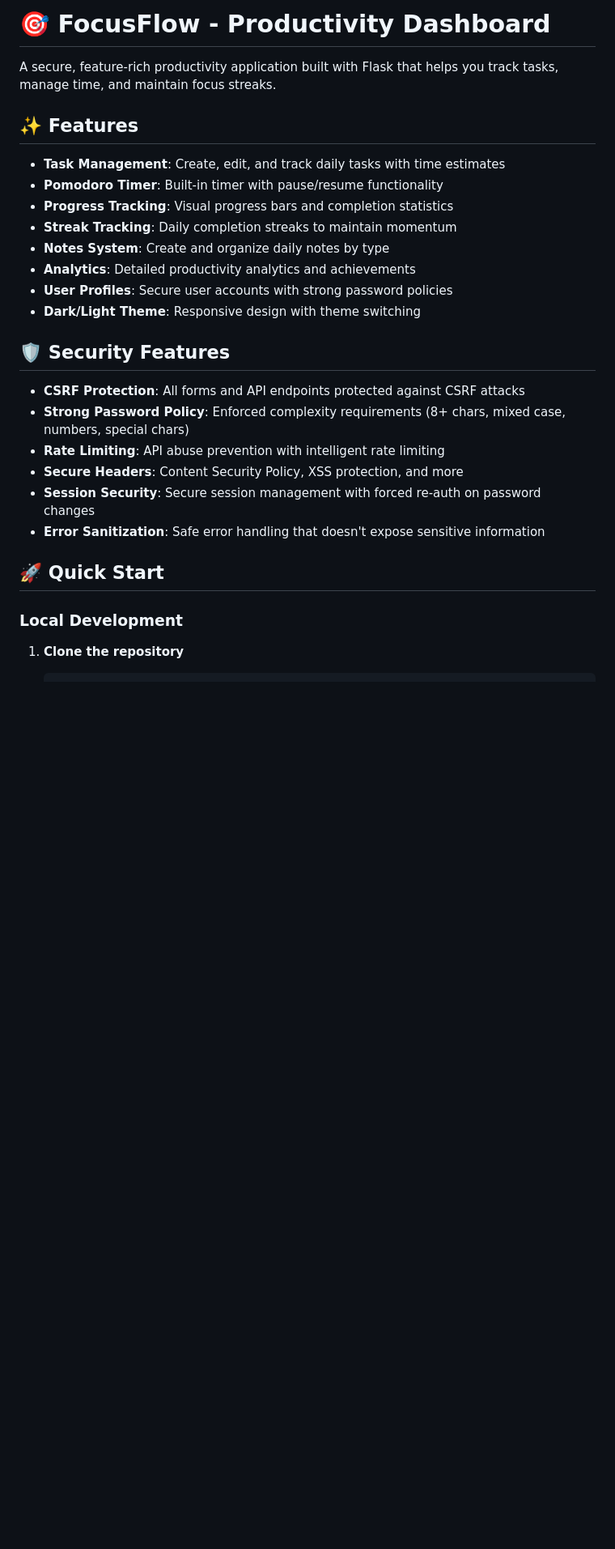
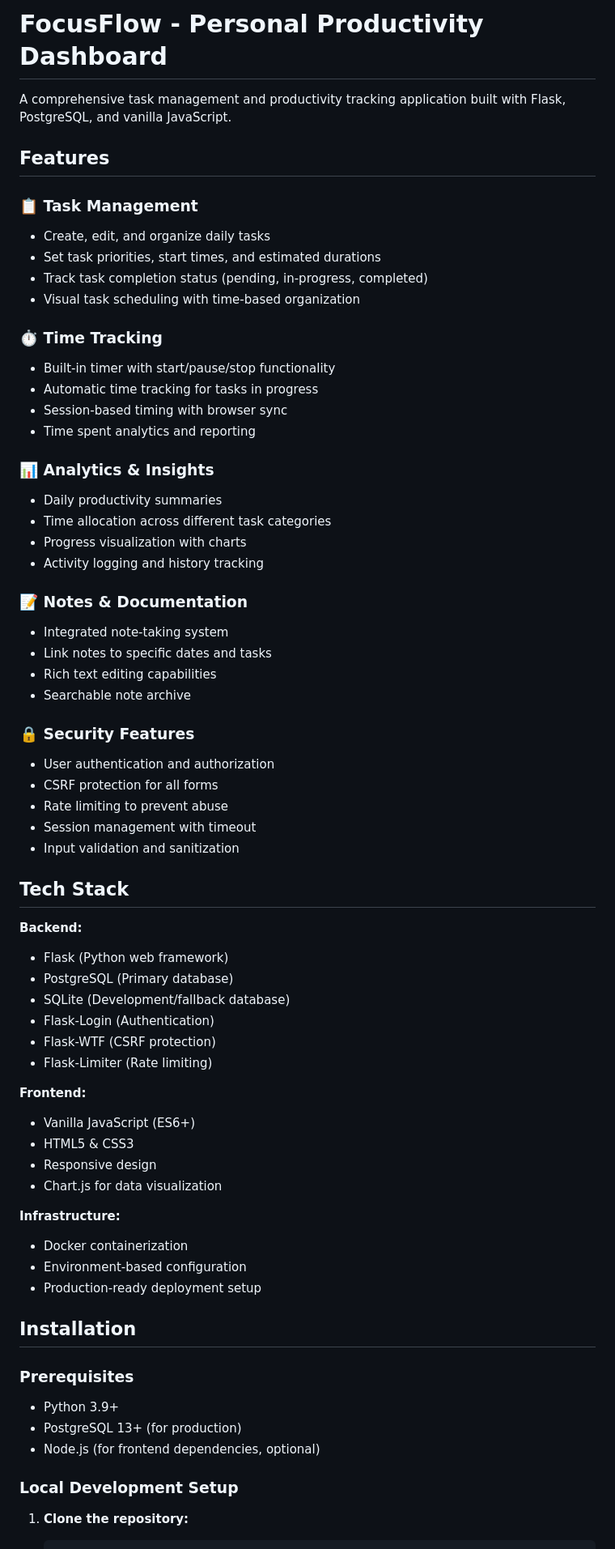
Before and after one commit to rameshmkumar/study_dashboard, a Markdown page: README.md, the part around the change printed below. Shown: that part at 81% size. Drawn GitHub-style; blank space fills up the shorter version.

````diff
--- a/README.md
+++ b/README.md
@@ -1,30 +1,69 @@
-# 🎯 FocusFlow - Productivity Dashboard
+# FocusFlow - Personal Productivity Dashboard
 
-A secure, feature-rich productivity application built with Flask that helps you track tasks, manage time, and maintain focus streaks.
+A comprehensive task management and productivity tracking application built with Flask, PostgreSQL, and vanilla JavaScript.
 
-## ✨ Features
+## Features
 
-- **Task Management**: Create, edit, and track daily tasks with time estimates
-- **Pomodoro Timer**: Built-in timer with pause/resume functionality
-- **Progress Tracking**: Visual progress bars and completion statistics
-- **Streak Tracking**: Daily completion streaks to maintain momentum
-- **Notes System**: Create and organize daily notes by type
-- **Analytics**: Detailed productivity analytics and achievements
-- **User Profiles**: Secure user accounts with strong password policies
-- **Dark/Light Theme**: Responsive design with theme switching
+### 📋 Task Management
+- Create, edit, and organize daily tasks
+- Set task priorities, start times, and estimated durations
+- Track task completion status (pending, in-progress, completed)
+- Visual task scheduling with time-based organization
 
-## 🛡️ Security Features
+### ⏱️ Time Tracking
+- Built-in timer with start/pause/stop functionality
+- Automatic time tracking for tasks in progress
+- Session-based timing with browser sync
+- Time spent analytics and reporting
 
-- **CSRF Protection**: All forms and API endpoints protected against CSRF attacks
-- **Strong Password Policy**: Enforced complexity requirements (8+ chars, mixed case, numbers, special chars)
-- **Rate Limiting**: API abuse prevention with intelligent rate limiting
-- **Secure Headers**: Content Security Policy, XSS protection, and more
-- **Session Security**: Secure session management with forced re-auth on password changes
-- **Error Sanitization**: Safe error handling that doesn't expose sensitive information
+### 📊 Analytics & Insights
+- Daily productivity summaries
+- Time allocation across different task categories
+- Progress visualization with charts
+- Activity logging and history tracking
 
-## 🚀 Quick Start
+### 📝 Notes & Documentation
+- Integrated note-taking system
+- Link notes to specific dates and tasks
+- Rich text editing capabilities
+- Searchable note archive
 
-### Local Development
+### 🔒 Security Features
+- User authentication and authorization
+- CSRF protection for all forms
+- Rate limiting to prevent abuse
+- Session management with timeout
+- Input validation and sanitization
 
-1. **Clone the repository**
+## Tech Stack
+
+**Backend:**
+- Flask (Python web framework)
+- PostgreSQL (Primary database)
+- SQLite (Development/fallback database)
+- Flask-Login (Authentication)
+- Flask-WTF (CSRF protection)
+- Flask-Limiter (Rate limiting)
+
+**Frontend:**
+- Vanilla JavaScript (ES6+)
+- HTML5 & CSS3
+- Responsive design
+- Chart.js for data visualization
+
+**Infrastructure:**
+- Docker containerization
+- Environment-based configuration
+- Production-ready deployment setup
+
+## Installation
+
+### Prerequisites
+- Python 3.9+
+- PostgreSQL 13+ (for production)
+- Node.js (for frontend dependencies, optional)
+
+### Local Development Setup
+
+1. **Clone the repository:**
    ```bash
````
Also changed, not shown: other parts of README.md (+135 -113 lines).
